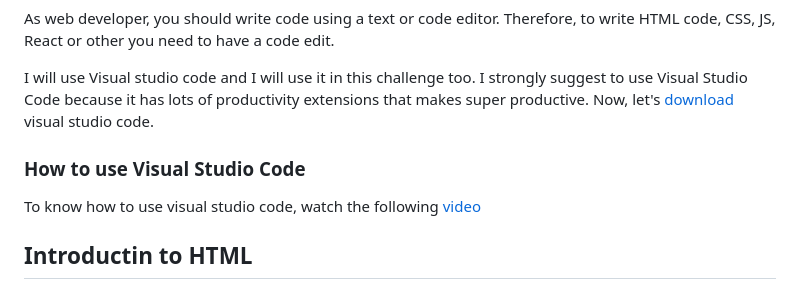
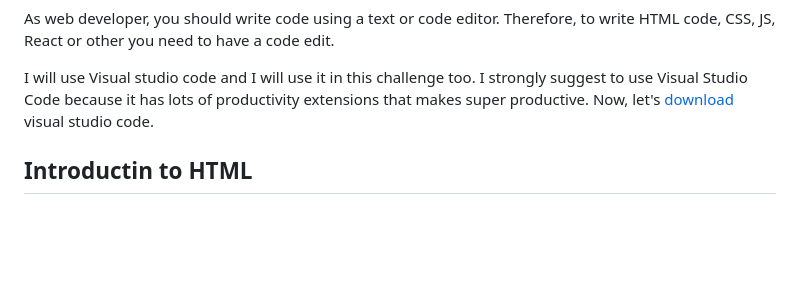
Before and after one commit to abc0xmattyic333/30-Days-Of-HTML, a Markdown page: README.md, the part around the change. Drawn GitHub-style; blank space fills up the shorter version.

```diff
--- a/README.md
+++ b/README.md
@@ -244,10 +244,6 @@ As web developer, you should write code using a text or code editor. Therefore,
 
 I will use Visual studio code and I will use it in this challenge too. I strongly suggest to use Visual Studio Code because it has lots of productivity extensions that makes super productive. Now, let's [download](https://code.visualstudio.com/) visual studio code.
 
-### How to use Visual Studio Code
-
-To know how to use visual studio code, watch the following [video](https://www.youtube.com/watch?v=vSyq1ENoovI)
-
 ## Introductin to HTML
 
 ### History of HTML
```
